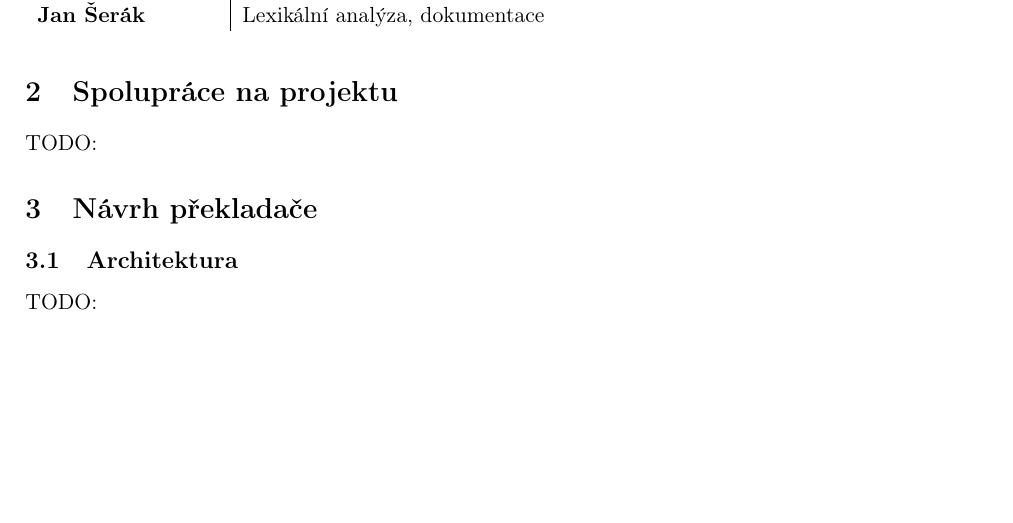
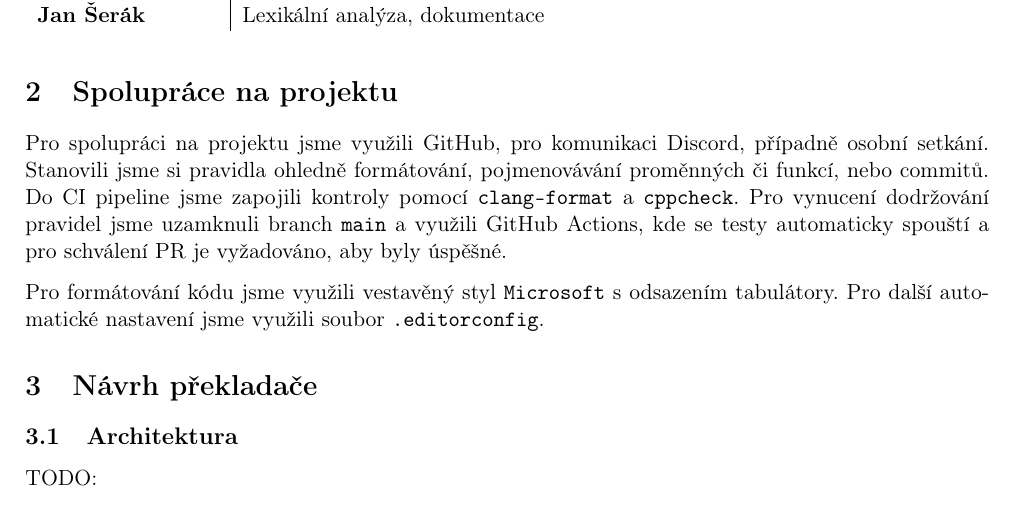
Before and after one commit to patriksvoma/fit-ifj-project, a LaTeX document (docs/documentation.tex): part of page 3 of 7, cut so that both start at the same text, the shorter picture padded with empty space. Compiled offline with pdfLaTeX.

Commit message:
docs: Added a paragraph about collaboration

```diff
--- a/docs/documentation.tex
+++ b/docs/documentation.tex
@@ -72,7 +72,12 @@
  }
 
 \section{Spolupráce na projektu} {
-  TODO:
+  Pro spolupráci na projektu jsme využili GitHub, pro komunikaci Discord, případně osobní setkání.
+  Stanovili jsme si pravidla ohledně formátování, pojmenovávání proměnných či funkcí, nebo commitů.
+  Do CI pipeline jsme zapojili kontroly pomocí \texttt{clang-format} a \texttt{cppcheck}.
+  Pro vynucení dodržování pravidel jsme uzamknuli branch \texttt{main} a využili GitHub Actions, kde se testy automaticky spouští a pro schválení PR je vyžadováno, aby byly úspěšné.
+  \par
+  Pro formátování kódu jsme využili vestavěný styl \texttt{Microsoft} s odsazením tabulátory. Pro další automatické nastavení jsme využili soubor \texttt{.editorconfig}.
  }
 
 \section{Návrh překladače} {
```
Also changed, not shown: dokumentace.pdf.
